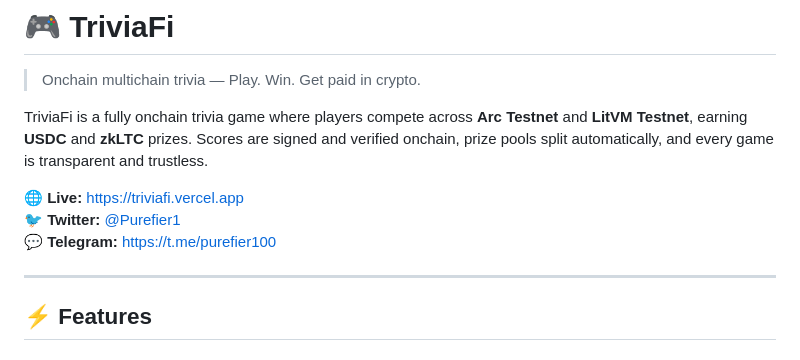
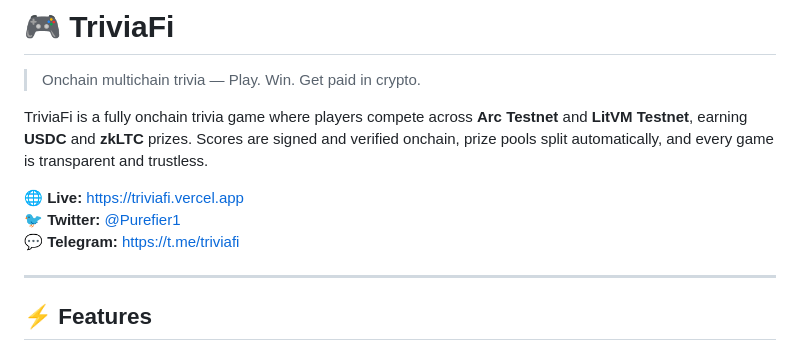
Before and after one commit to Purefier100/triviafi, a Markdown page: README.md, the part around the change. Rendered like a GitHub page.

Commit message:
Update Telegram link in README.md

```diff
--- a/README.md
+++ b/README.md
@@ -5,7 +5,7 @@ TriviaFi is a fully onchain trivia game where players compete across **Arc Testn
 
 🌐 **Live:** https://triviafi.vercel.app
 🐦 **Twitter:** [@Purefier1](https://x.com/Purefier1)
-💬 **Telegram:** https://t.me/purefier100
+💬 **Telegram:** https://t.me/triviafi
 
 ---
 
```
